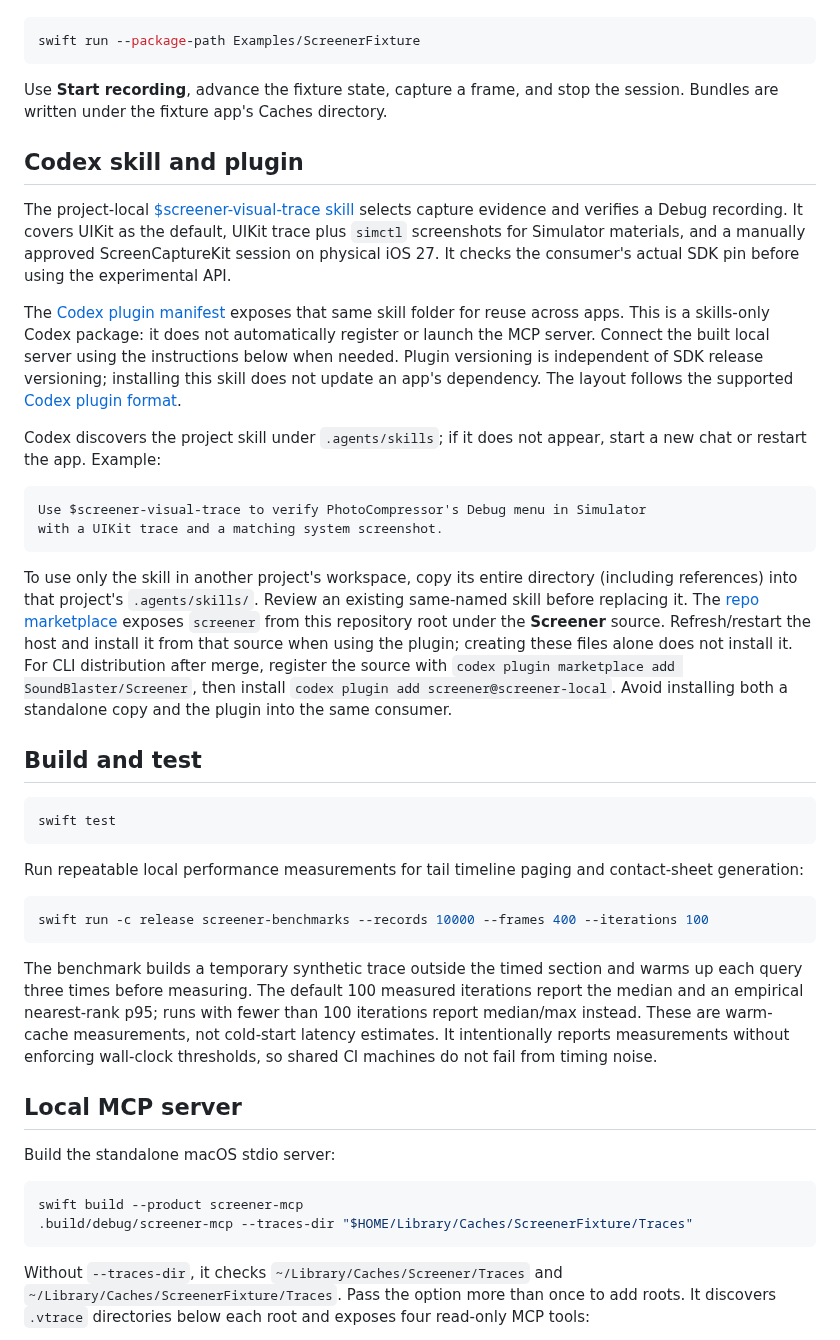
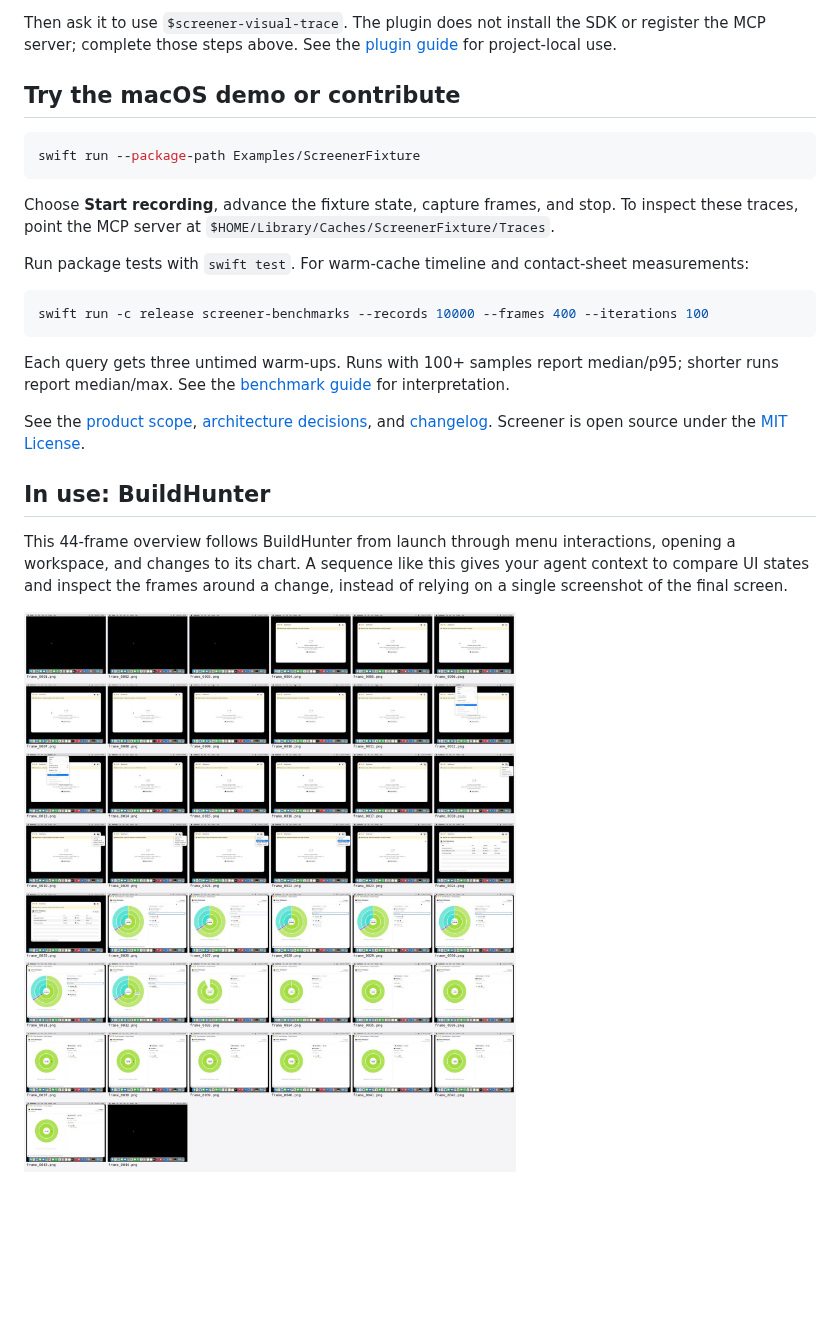
Before and after one commit to SoundBlaster/Screener, a Markdown page: README.md, the part around one of its changes. Rendered like a GitHub page; pictures changed too: docs/assets/buildhunter-ui-sequence.jpg (added); blank space fills up the shorter version.

````diff
--- a/README.md
+++ b/README.md
@@ -92,70 +203,37 @@ Run the interactive macOS fixture with:
+Then ask it to use `$screener-visual-trace`. The plugin does not install the SDK or
+register the MCP server; complete those steps above. See the
+[plugin guide](docs/capture-guide.md#codex-skill-and-plugin) for project-local use.
+
+## Try the macOS demo or contribute
 
 ```sh
 swift run --package-path Examples/ScreenerFixture
 ```
 
-Use **Start recording**, advance the fixture state, capture a frame, and stop the session. Bundles are written under the fixture app's Caches directory.
+Choose **Start recording**, advance the fixture state, capture frames, and stop.
+To inspect these traces, point the MCP server at
+`$HOME/Library/Caches/ScreenerFixture/Traces`.
 
-## Codex skill and plugin
-
-The project-local [$screener-visual-trace skill](.agents/skills/screener-visual-trace/SKILL.md)
-selects capture evidence and verifies a Debug recording. It covers UIKit as the
-default, UIKit trace plus `simctl` screenshots for Simulator materials, and a
-manually approved ScreenCaptureKit session on physical iOS 27. It checks the
-consumer's actual SDK pin before using the experimental API.
-
-The [Codex plugin manifest](.codex-plugin/plugin.json) exposes that same skill
-folder for reuse across apps. This is a skills-only Codex package: it does not
-automatically register or launch the MCP server. Connect the built local server
-using the instructions below when needed. Plugin versioning is independent of
-SDK release versioning; installing this skill does not update an app's dependency.
-The layout follows the supported [Codex plugin format](https://developers.openai.com/plugins/build/plugins).
-
-Codex discovers the project skill under `.agents/skills`; if it does not appear,
-start a new chat or restart the app. Example:
-
-```text
-Use $screener-visual-trace to verify PhotoCompressor's Debug menu in Simulator
-with a UIKit trace and a matching system screenshot.
-```
-
-To use only the skill in another project's workspace, copy its entire directory
-(including references) into that project's `.agents/skills/`. Review an existing
-same-named skill before replacing it. The [repo marketplace](.agents/plugins/marketplace.json) exposes `screener` from
-this repository root under the **Screener** source. Refresh/restart the host and
-install it from that source when using the plugin; creating these files alone
-does not install it. For CLI distribution after merge, register the source with
-`codex plugin marketplace add SoundBlaster/Screener`, then install
-`codex plugin add screener@screener-local`. Avoid installing both a standalone
-copy and the plugin into the same consumer.
-
-## Build and test
-
-```sh
-swift test
-```
-
-Run repeatable local performance measurements for tail timeline paging and contact-sheet generation:
+Run package tests with `swift test`. For warm-cache timeline and contact-sheet measurements:
 
 ```sh
 swift run -c release screener-benchmarks --records 10000 --frames 400 --iterations 100
 ```
 
-The benchmark builds a temporary synthetic trace outside the timed section and warms up
-each query three times before measuring. The default 100 measured iterations report the
-median and an empirical nearest-rank p95; runs with fewer than 100 iterations report
-median/max instead. These are warm-cache measurements, not cold-start latency estimates.
-It intentionally reports measurements without enforcing wall-clock thresholds, so shared
-CI machines do not fail from timing noise.
+Each query gets three untimed warm-ups. Runs with 100+ samples report median/p95;
+shorter runs report median/max. See the [benchmark guide](docs/capture-guide.md#benchmarks)
+for interpretation.
 
-## Local MCP server
+See the [product scope](docs/PRD.md),
+[architecture decisions](docs/adr), and [changelog](CHANGELOG.md).
+Screener is open source under the [MIT License](LICENSE).
 
-Build the standalone macOS stdio server:
+## In use: BuildHunter
 
-```sh
-swift build --product screener-mcp
-.build/debug/screener-mcp --traces-dir "$HOME/Library/Caches/ScreenerFixture/Traces"
-```
+This 44-frame overview follows BuildHunter from launch through menu interactions,
+opening a workspace, and changes to its chart. A sequence like this gives your
+agent context to compare UI states and inspect the frames around a change, instead
+of relying on a single screenshot of the final screen.
 
-Without `--traces-dir`, it checks `~/Library/Caches/Screener/Traces` and `~/Library/Caches/ScreenerFixture/Traces`. Pass the option more than once to add roots. It discovers `.vtrace` directories below each root and exposes four read-only MCP tools:
+[![BuildHunter UI sequence: launch, menus, workspace, and chart changes](docs/assets/buildhunter-ui-sequence.jpg)](docs/assets/buildhunter-ui-sequence.jpg)
 
````
Also changed, not shown: other parts of README.md (+185 -103 lines), CHANGELOG.md (+20 -0 lines), docs/capture-guide.md (added, +192 -0 lines), 3 other files.
